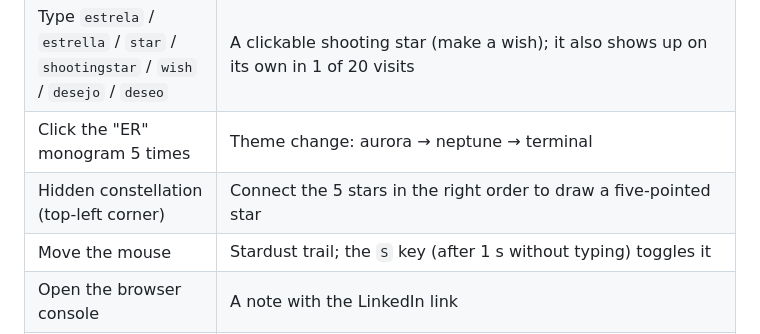
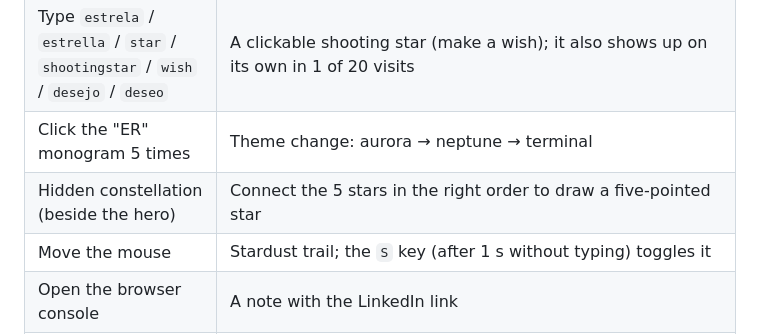
Before and after one commit to recioes/Esther_Recio, a Markdown page: README.md, the part around the change. Rendered like a GitHub page.

Commit message:
Docs: updates the constellation position in the README
Co-Authored-By: Claude Opus 5.5 <noreply@anthropic.com>

```diff
--- a/README.md
+++ b/README.md
@@ -117,7 +117,7 @@ Everything is decorative, costs nothing to visitors who do not look for it, and
 | Type `esther` | The name glows |
 | Type `estrela` / `estrella` / `star` / `shootingstar` / `wish` / `desejo` / `deseo` | A clickable shooting star (make a wish); it also shows up on its own in 1 of 20 visits |
 | Click the "ER" monogram 5 times | Theme change: aurora → neptune → terminal |
-| Hidden constellation (top-left corner) | Connect the 5 stars in the right order to draw a five-pointed star |
+| Hidden constellation (beside the hero) | Connect the 5 stars in the right order to draw a five-pointed star |
 | Move the mouse | Stardust trail; the `S` key (after 1 s without typing) toggles it |
 | Open the browser console | A note with the LinkedIn link |
 | Finding an egg for the first time | The bottom-right board ("✦ n/9") opens by itself with a new riddle-style clue for another, still-hidden egg, then folds away. Clues pile up there, one per first discovery, and click on the counter reopens them; found eggs get a check, including eggs found out of order before their clue showed up. Finding an egg again adds nothing. State lasts for the tab session; touch devices only get clues for eggs they can reach |
```
